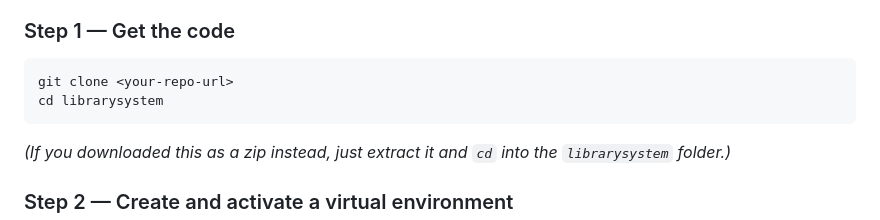
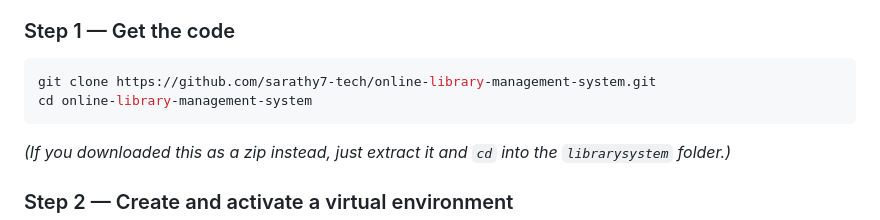
Before and after one commit to sarathy7-tech/online-library-management-system, a Markdown page: README.md, the part around the change. Drawn GitHub-style.

Commit message:
Fix README clone instructions

````diff
--- a/README.md
+++ b/README.md
@@ -195,8 +195,8 @@ staff-only pages.
 
 ### Step 1 — Get the code
 ```bash
-git clone <your-repo-url>
-cd librarysystem
+git clone https://github.com/sarathy7-tech/online-library-management-system.git
+cd online-library-management-system
 ```
 *(If you downloaded this as a zip instead, just extract it and `cd` into the `librarysystem` folder.)*
 
````
